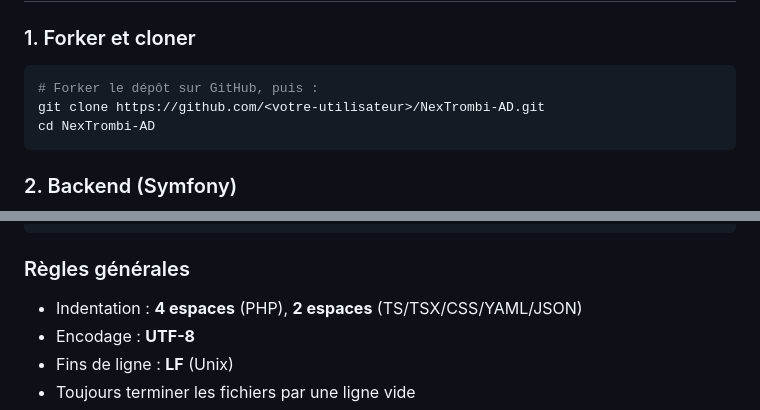
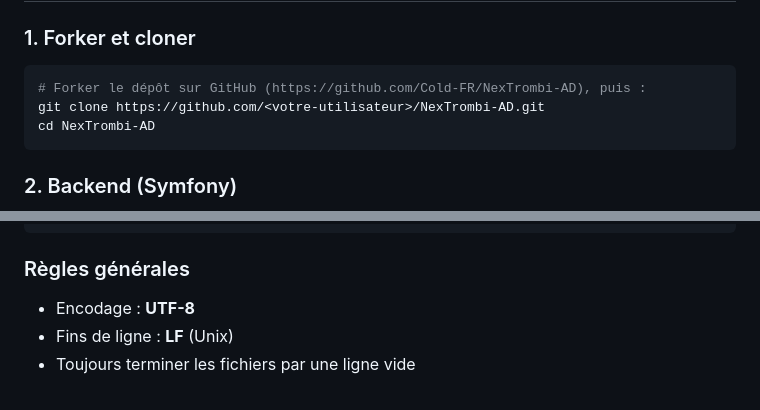
Before and after one commit to Cold-FR/NexTrombi-AD, a Markdown page: CONTRIBUTING.md, 2 parts joined by grey strips. GitHub-like rendering.

Commit message:
docs(CONTRIBUTING): update issue links for clarity

````diff
--- a/CONTRIBUTING.md
+++ b/CONTRIBUTING.md
@@ -36,7 +36,7 @@ Assurez-vous d'avoir installé les outils suivants :
 ### 1. Forker et cloner
 
 ```bash
-# Forker le dépôt sur GitHub, puis :
+# Forker le dépôt sur GitHub (https://github.com/Cold-FR/NexTrombi-AD), puis :
 git clone https://github.com/<votre-utilisateur>/NexTrombi-AD.git
 cd NexTrombi-AD
 ```
@@ -142,7 +142,6 @@ bun run format
 
 ### Règles générales
 
-- Indentation : **4 espaces** (PHP), **2 espaces** (TS/TSX/CSS/YAML/JSON)
 - Encodage : **UTF-8**
 - Fins de ligne : **LF** (Unix)
 - Toujours terminer les fichiers par une ligne vide
````
Also changed, not shown: other parts of CONTRIBUTING.md (+2 -2 lines).
